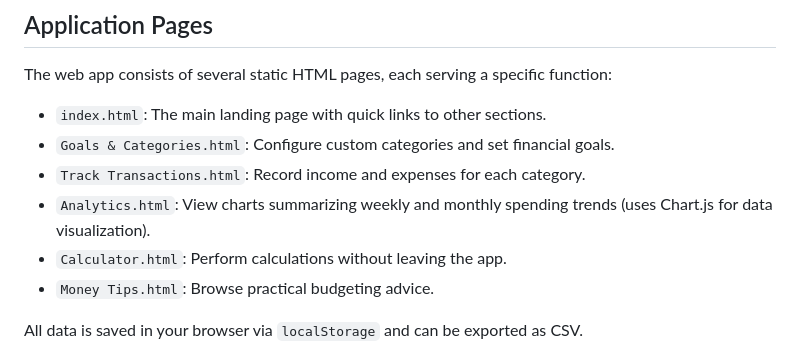
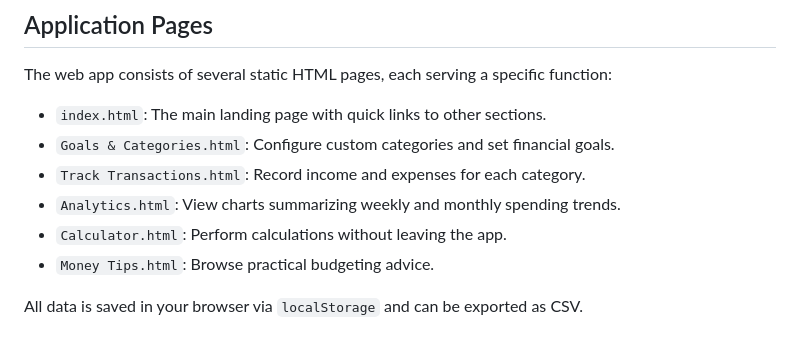
Before and after one commit to RhythmD22/Financier, a Markdown page: README.md, the part around the change. GitHub-like rendering.

```diff
--- a/README.md
+++ b/README.md
@@ -30,7 +30,7 @@ The web app consists of several static HTML pages, each serving a specific funct
 - `index.html`: The main landing page with quick links to other sections.
 - `Goals & Categories.html`: Configure custom categories and set financial goals.
 - `Track Transactions.html`: Record income and expenses for each category.
-- `Analytics.html`: View charts summarizing weekly and monthly spending trends (uses Chart.js for data visualization).
+- `Analytics.html`: View charts summarizing weekly and monthly spending trends.
 - `Calculator.html`: Perform calculations without leaving the app.
 - `Money Tips.html`: Browse practical budgeting advice.
 
```
